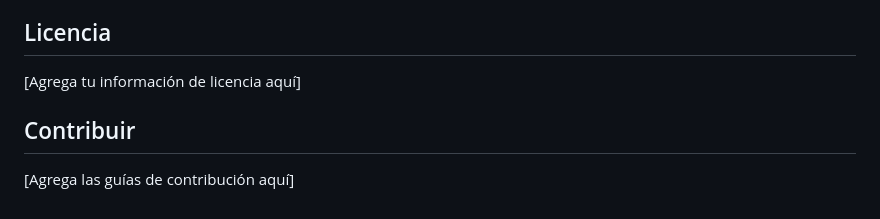
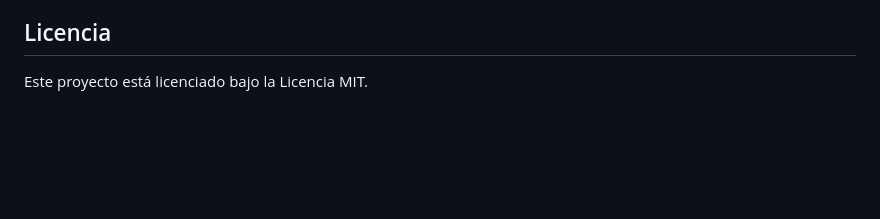
Before and after one commit to francodem/release_engineering_agentic_workflow, a Markdown page: README.es.md, the part around the change. Drawn GitHub-style; blank space fills up the shorter version.

```diff
--- a/README.es.md
+++ b/README.es.md
@@ -280,8 +280,4 @@ Para agregar nuevos workflows al agente de n8n:
 
 ## Licencia
 
-[Agrega tu información de licencia aquí]
-
-## Contribuir
-
-[Agrega las guías de contribución aquí]
+Este proyecto está licenciado bajo la Licencia MIT.
```
Also changed, not shown: README.md (+1 -5 lines).
